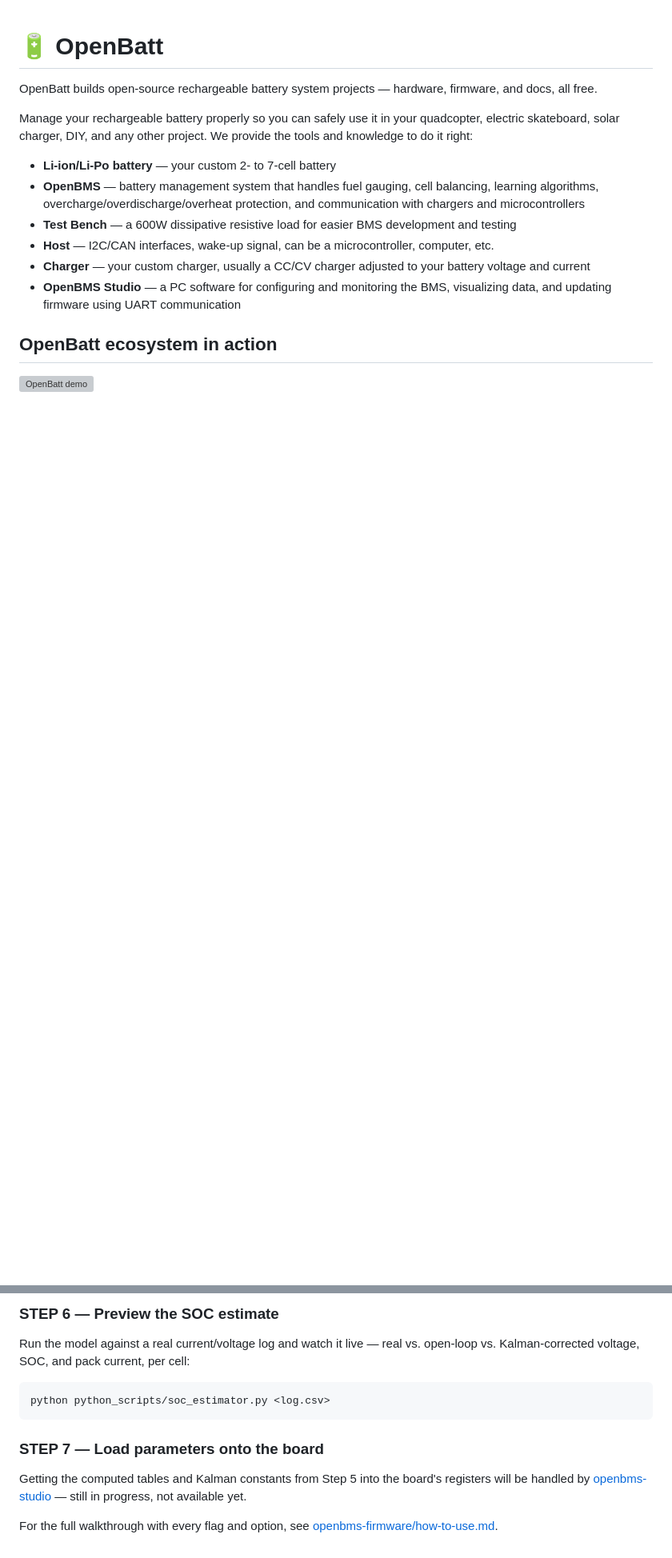
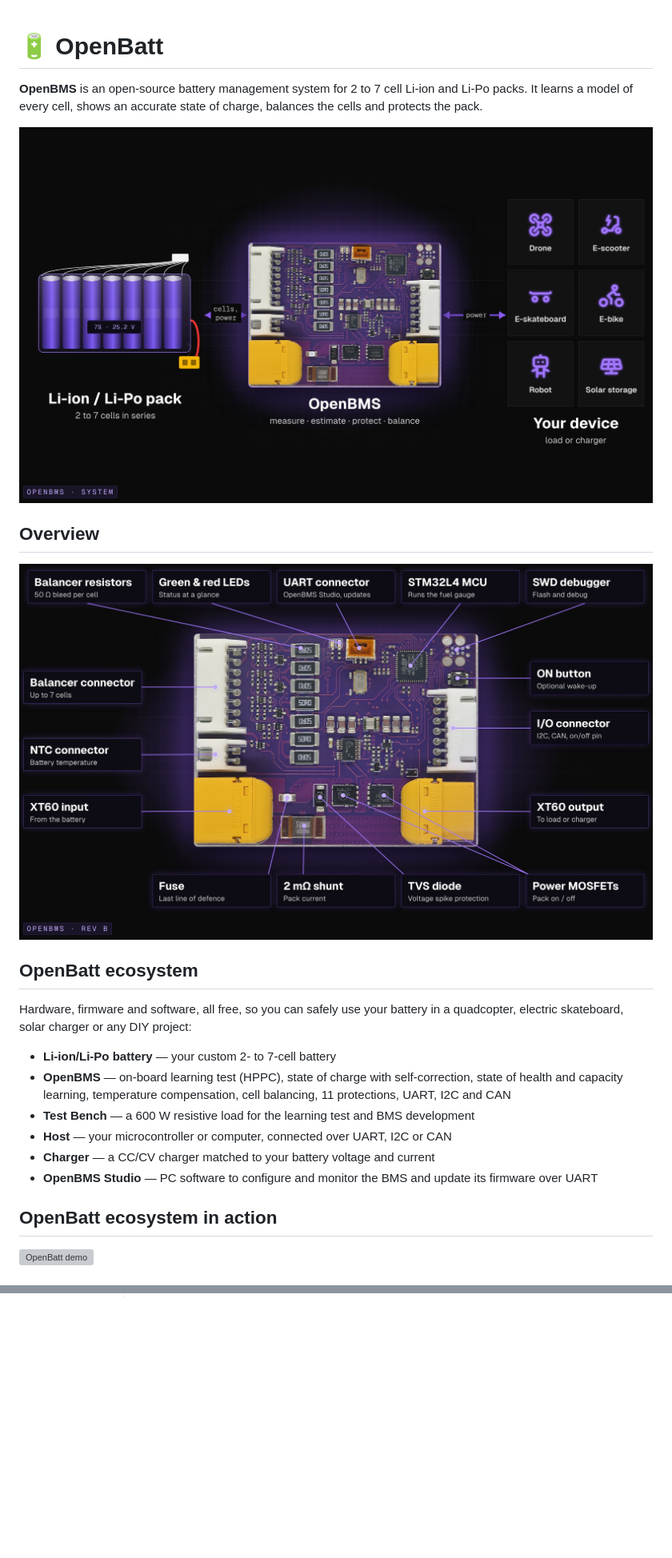
Before and after one commit to open-batt/open-batt, a Markdown page: README.md, 2 parts joined by grey strips. Shown at 80% size. Drawn GitHub-style; pictures changed too: assets/openbms_hero.jpg (added), assets/openbms_system.jpg (added); blank space fills up the shorter version; grey boxes are pictures that could not be loaded.

````diff
--- a/README.md
+++ b/README.md
@@ -1,15 +1,23 @@
 # 🔋 OpenBatt
 
-OpenBatt builds open-source rechargeable battery system projects — hardware, firmware, and docs, all free.
+**OpenBMS** is an open-source battery management system for 2 to 7 cell Li-ion and Li-Po packs. It learns a model of every cell, shows an accurate state of charge, balances the cells and protects the pack.
 
-Manage your rechargeable battery properly so you can safely use it in your quadcopter, electric skateboard, solar charger, DIY, and any other project. We provide the tools and knowledge to do it right:
+![Battery, OpenBMS and your device](assets/openbms_system.jpg)
+
+## Overview
+
+![OpenBMS Rev B board](assets/openbms_hero.jpg)
+
+## OpenBatt ecosystem
+
+Hardware, firmware and software, all free, so you can safely use your battery in a quadcopter, electric skateboard, solar charger or any DIY project:
 
 - **Li-ion/Li-Po battery** — your custom 2- to 7-cell battery
-- **OpenBMS** — battery management system that handles fuel gauging, cell balancing, learning algorithms, overcharge/overdischarge/overheat protection, and communication with chargers and microcontrollers
-- **Test Bench** — a 600W dissipative resistive load for easier BMS development and testing
-- **Host** — I2C/CAN interfaces, wake-up signal, can be a microcontroller, computer, etc.
-- **Charger** — your custom charger, usually a CC/CV charger adjusted to your battery voltage and current
-- **OpenBMS Studio** — a PC software for configuring and monitoring the BMS, visualizing data, and updating firmware using UART communication
+- **OpenBMS** — on-board learning test (HPPC), state of charge with self-correction, state of health and capacity learning, temperature compensation, cell balancing, 11 protections, UART, I2C and CAN
+- **Test Bench** — a 600 W resistive load for the learning test and BMS development
+- **Host** — your microcontroller or computer, connected over UART, I2C or CAN
+- **Charger** — a CC/CV charger matched to your battery voltage and current
+- **OpenBMS Studio** — PC software to configure and monitor the BMS and update its firmware over UART
 
 ## OpenBatt ecosystem in action
 
@@ -97,13 +108,0 @@ python python_scripts/kalman_soc_estimator.py --charge-table <charge_table.csv>
-### STEP 6 — Preview the SOC estimate
-
-Run the model against a real current/voltage log and watch it live — real vs. open-loop vs. Kalman-corrected voltage, SOC, and pack current, per cell:
-
-```
-python python_scripts/soc_estimator.py <log.csv>
-```
-
-### STEP 7 — Load parameters onto the board
-
-Getting the computed tables and Kalman constants from Step 5 into the board's registers will be handled by [openbms-studio](https://github.com/open-batt/openbms-studio) — still in progress, not available yet.
-
-For the full walkthrough with every flag and option, see [openbms-firmware/how-to-use.md](https://github.com/open-batt/openbms-firmware/blob/main/how-to-use.md).
````
Also changed, not shown: other parts of README.md (+60 -56 lines), assets/image_1_labelled.jpg (added).
